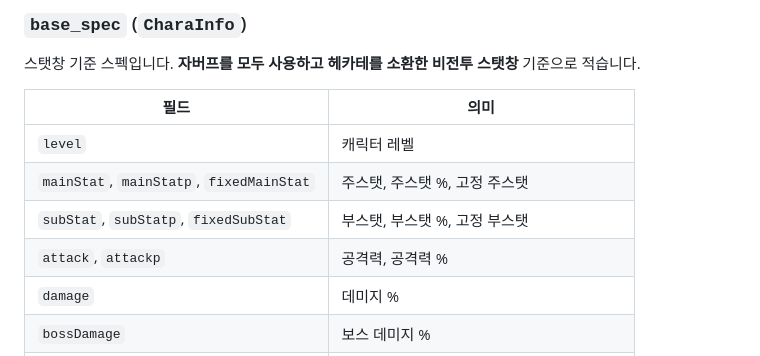
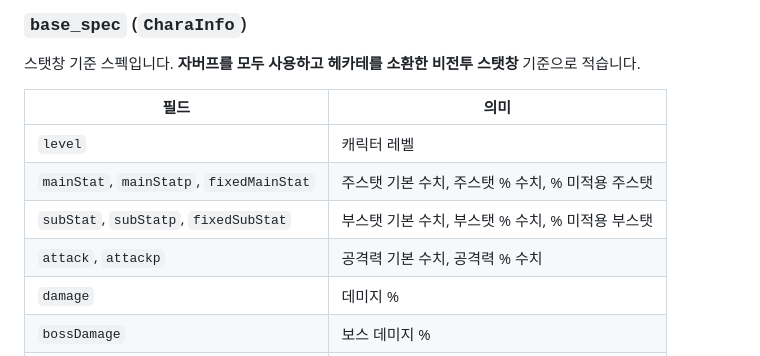
Before and after one commit to GLEJscher/maple_blaster, a Markdown page: README.md, the part around the change. Rendered like a GitHub page.

```diff
--- a/README.md
+++ b/README.md
@@ -18,9 +18,9 @@
 | 필드 | 의미 |
 |---|---|
 | `level` | 캐릭터 레벨 |
-| `mainStat`, `mainStatp`, `fixedMainStat` | 주스탯, 주스탯 %, 고정 주스탯 |
-| `subStat`, `subStatp`, `fixedSubStat` | 부스탯, 부스탯 %, 고정 부스탯 |
-| `attack`, `attackp` | 공격력, 공격력 % |
+| `mainStat`, `mainStatp`, `fixedMainStat` | 주스탯 기본 수치, 주스탯 % 수치, % 미적용 주스탯 |
+| `subStat`, `subStatp`, `fixedSubStat` | 부스탯 기본 수치, 부스탯 % 수치, % 미적용 부스탯 |
+| `attack`, `attackp` | 공격력 기본 수치, 공격력 % 수치 |
 | `damage` | 데미지 % |
 | `bossDamage` | 보스 데미지 % |
 | `armorIgnore` | 방어율 무시 % (다른 값과 곱연산으로 합쳐짐) |
```
